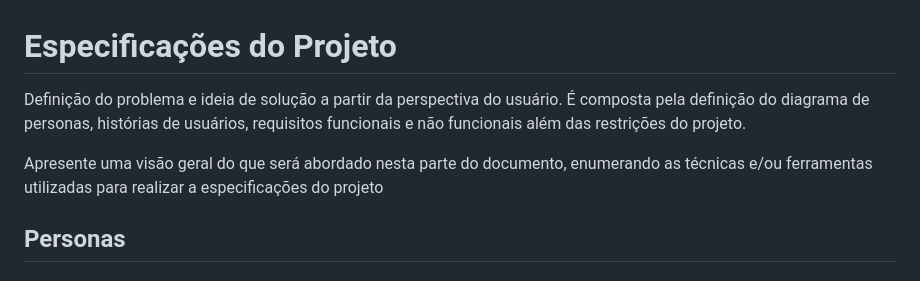
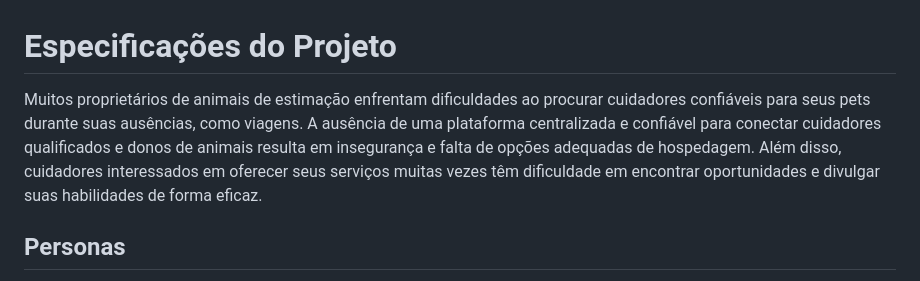
Before and after one commit to ICEI-PUC-Minas-PBR-SI/pbr-si-ads-2023-2-p1-tiaw-g9-petstay, a Markdown page: docs/especification.md, the part around the change. Drawn GitHub-style.

```diff
--- a/docs/especification.md
+++ b/docs/especification.md
@@ -1,8 +1,6 @@
 # Especificações do Projeto
 
-Definição do problema e ideia de solução a partir da perspectiva do usuário. É composta pela definição do  diagrama de personas, histórias de usuários, requisitos funcionais e não funcionais além das restrições do projeto.
-
-Apresente uma visão geral do que será abordado nesta parte do documento, enumerando as técnicas e/ou ferramentas utilizadas para realizar a especificações do projeto
+Muitos proprietários de animais de estimação enfrentam dificuldades ao procurar cuidadores confiáveis para seus pets durante suas ausências, como viagens. A ausência de uma plataforma centralizada e confiável para conectar cuidadores qualificados e donos de animais resulta em insegurança e falta de opções adequadas de hospedagem. Além disso, cuidadores interessados em oferecer seus serviços muitas vezes têm dificuldade em encontrar oportunidades e divulgar suas habilidades de forma eficaz.
 
 ## Personas
 
```
